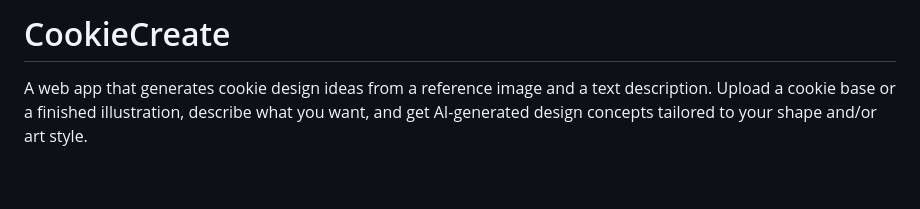
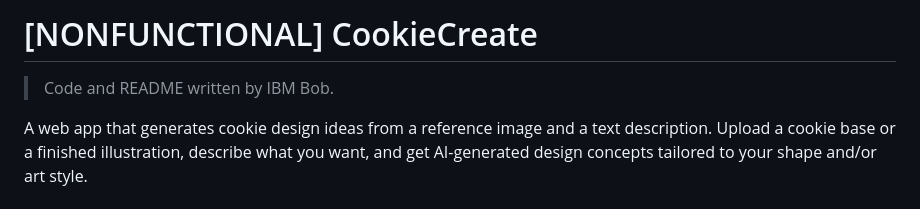
Before and after one commit to StarlightStealerCNR/cookie-create, a Markdown page: README.md, the part around the change. Drawn GitHub-style; blank space fills up the shorter version.

Commit message:
Revise project title and add author information
Updated project title to indicate nonfunctionality and added author credit.

```diff
--- a/README.md
+++ b/README.md
@@ -1,4 +1,6 @@
-# CookieCreate
+# [NONFUNCTIONAL] CookieCreate
+
+> Code and README written by IBM Bob.
 
 A web app that generates cookie design ideas from a reference image and a text description. Upload a cookie base or a finished illustration, describe what you want, and get AI-generated design concepts tailored to your shape and/or art style.
 
```
